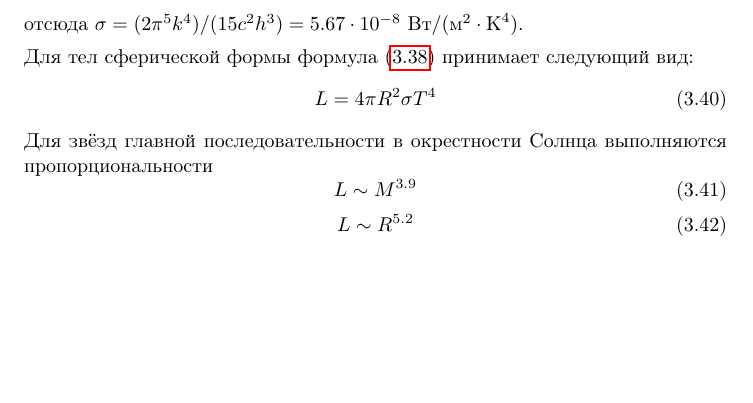
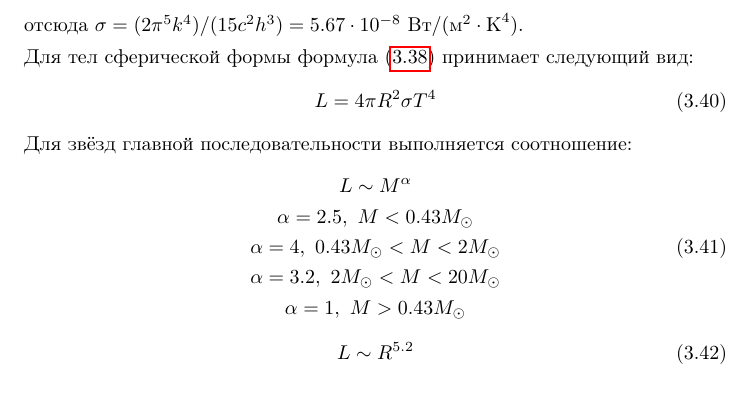
Before and after one commit to AShepelevv/astro-notebook, a LaTeX document (astro-notebook.tex, which reads sections/astrophys/astrophys.steph-bol-law.tex): part of page 39 of 49, cut so that both start at the same text, the shorter picture padded with empty space. Compiled offline with pdfLaTeX.

Commit message:
minor fixes

```diff
--- a/sections/astrophys/astrophys.steph-bol-law.tex
+++ b/sections/astrophys/astrophys.steph-bol-law.tex
@@ -16,9 +16,11 @@
 \begin{equation}
 L=4\pi R^2\sigma T^4
 \end{equation}
-Для звёзд главной последовательности в окрестности Солнца выполняются пропорциональности
+Для звёзд главной последовательности выполняется соотношение:
 \begin{equation}
-L\sim M^{3.9}
+\begin{gathered}
+L\sim M^{\alpha}\\ \alpha = 2.5, ~ M < 0.43 M_\odot\\ \alpha = 4, ~ 0.43 M_\odot < M < 2 M_\odot\\ \alpha = 3.2, ~ 2 M_\odot < M < 20 M_\odot\\ \alpha = 1, ~ M > 0.43M_\odot\\
+\end{gathered}
 \end{equation}
 \begin{equation}
 L\sim R^{5.2}
```
